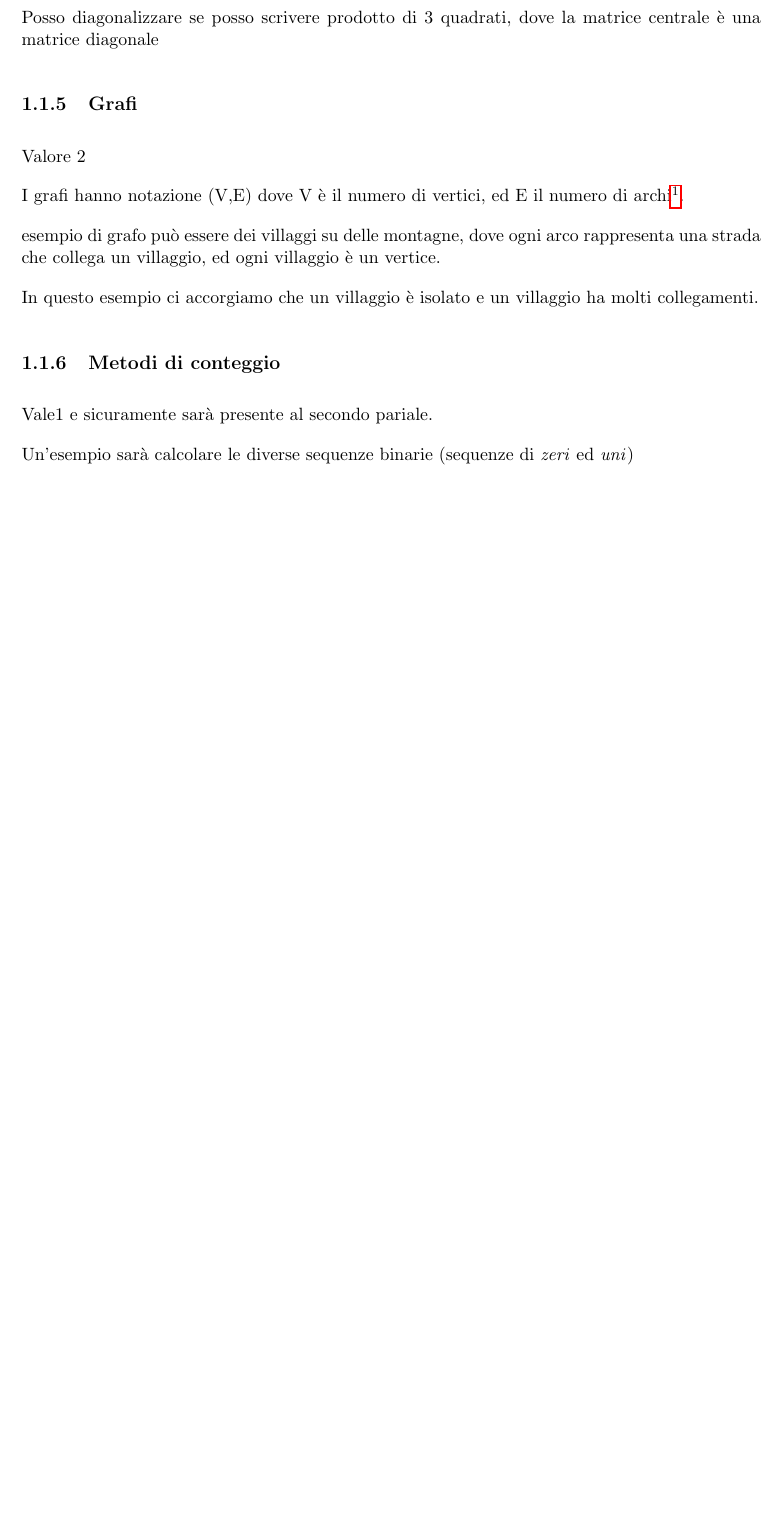
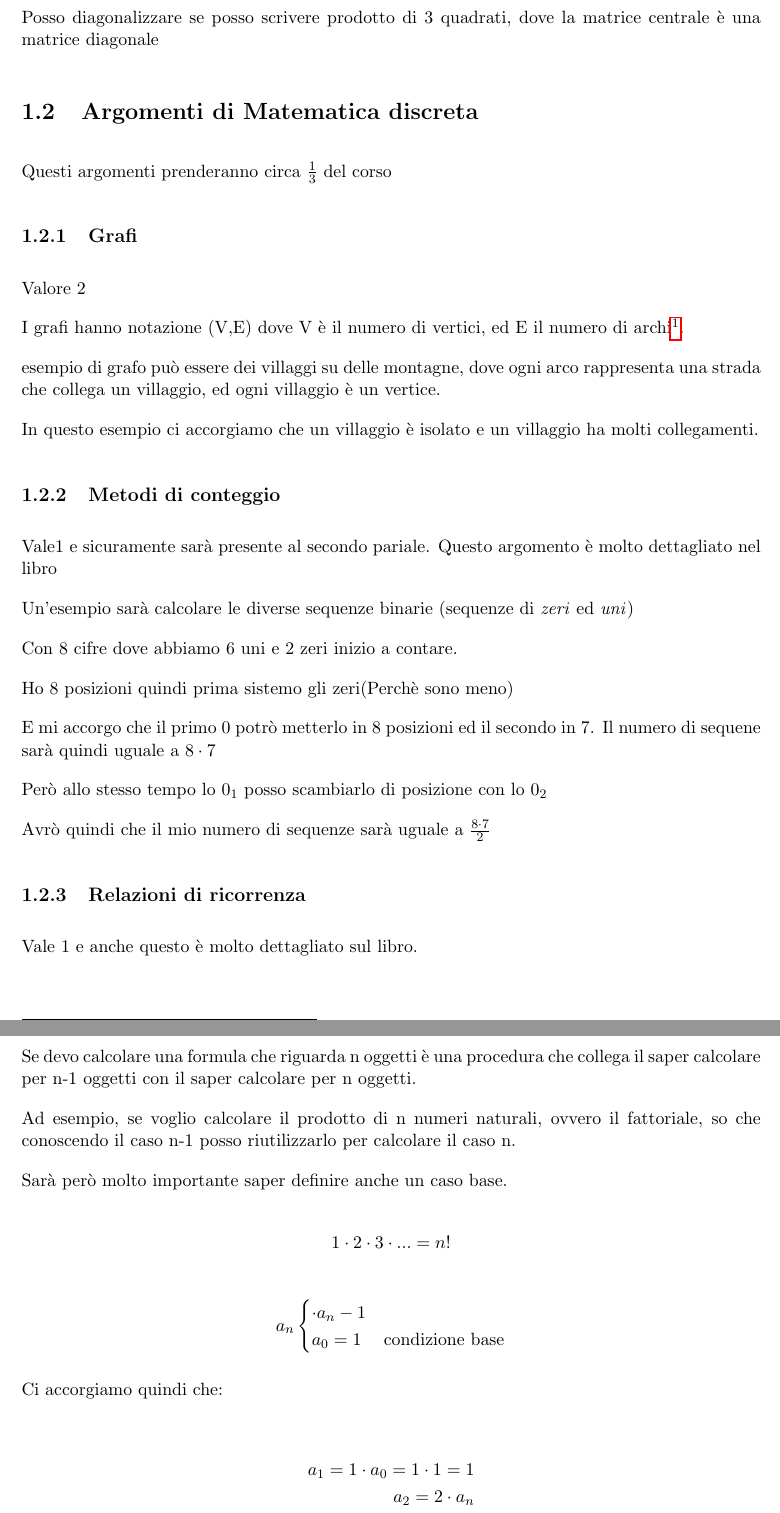
Before and after one commit to alessandro-massarenti/appunti-algebra-e-mat-discreta, a LaTeX thesis (src/main.tex, which reads src/contenuti/introduzione.tex, src/contenuti/ripasso_sui_numeri.tex): part of page 4 of 4 before the commit and two parts of pages 4 and 5 of 6 after it, the two joined at a grey line, cut so that both start at the same text, the shorter picture padded with empty space. Compiled offline with pdfLaTeX.

Commit message:
Continuata l'introduzione e iniziato un nuovo capitolo

```diff
--- a/src/contenuti/introduzione.tex
+++ b/src/contenuti/introduzione.tex
@@ -37,6 +43,9 @@ Valore 1 argomento di algebra
 
 Posso diagonalizzare se posso scrivere prodotto di 3 quadrati, dove la matrice centrale è una matrice diagonale
 
+\section{Argomenti di Matematica discreta}
+
+Questi argomenti prenderanno circa $\frac{1}{3}$ del corso
 \subsection{Grafi}
 
 Valore 2
@@ -51,5 +60,43 @@ In questo esempio ci accorgiamo che un villaggio è isolato e un villaggio ha mo
 \subsection{Metodi di conteggio}
 
 Vale1 e sicuramente sarà presente al secondo pariale.
+Questo argomento è molto dettagliato nel libro
 
 Un'esempio sarà calcolare le diverse sequenze binarie (sequenze di \textit{zeri} ed \textit{uni})
+
+Con 8 cifre dove abbiamo 6 uni e 2 zeri inizio a contare.
+
+Ho 8 posizioni quindi prima sistemo gli zeri(Perchè sono meno)
+
+%inserire disegno
+E mi accorgo che il primo $0$ potrò metterlo in 8 posizioni ed il secondo in 7. Il numero di sequene sarà quindi uguale a $8\cdot7$
+
+Però allo stesso tempo lo $0_1$ posso scambiarlo di posizione con lo $0_2$
+
+Avrò quindi che il mio numero di sequenze sarà uguale a $\frac{8\cdot7}{2}$
+
+\subsection{Relazioni di ricorrenza}
+
+Vale 1 e anche questo è molto dettagliato sul libro.
+
+Se devo calcolare una formula che riguarda n oggetti è una procedura che collega il saper calcolare per n-1 oggetti con il saper calcolare per n oggetti.
+
+Ad esempio, se voglio calcolare il prodotto di n numeri naturali, ovvero il fattoriale, so che conoscendo il caso n-1 posso riutilizzarlo per calcolare il caso n.
+
+Sarà però molto importante saper definire anche un caso base.
+
+\[1\cdot2\cdot3\cdot... = n!\]
+
+%Da rivedere un po'se è quello che intendeva
+\[a_n \begin{cases}
+    \cdot a_n -1 \\
+    a_0 = 1 & \text{condizione base}
+
+\end{cases}\]
+
+Ci accorgiamo quindi che:
+
+\begin{flalign*}
+    a_1 =  1 \cdot a_0 = 1 \cdot 1 = 1 \\
+    a_2 = 2 \cdot a_n
+\end{flalign*}
--- /dev/null
+++ b/src/contenuti/ripasso_sui_numeri.tex
@@ -0,0 +1 @@
+\chapter{Ripasso sui numeri}
--- a/src/main.tex
+++ b/src/main.tex
@@ -1,6 +1,6 @@
 \documentclass[a4paper, 11pt]{report}
 
-\usepackage[utf8]{inputenc}
+%\usepackage[utf8]{inputenc}
 
 \usepackage{hyperref}
 \usepackage{geometry}
```
Also changed, not shown: src/main.pdf, src/contenuti/introduzione.tex (8 more changed lines), src/contenuti/ripasso_sui_numeri.tex (14 more changed lines), src/main.tex (1 more changed lines).
